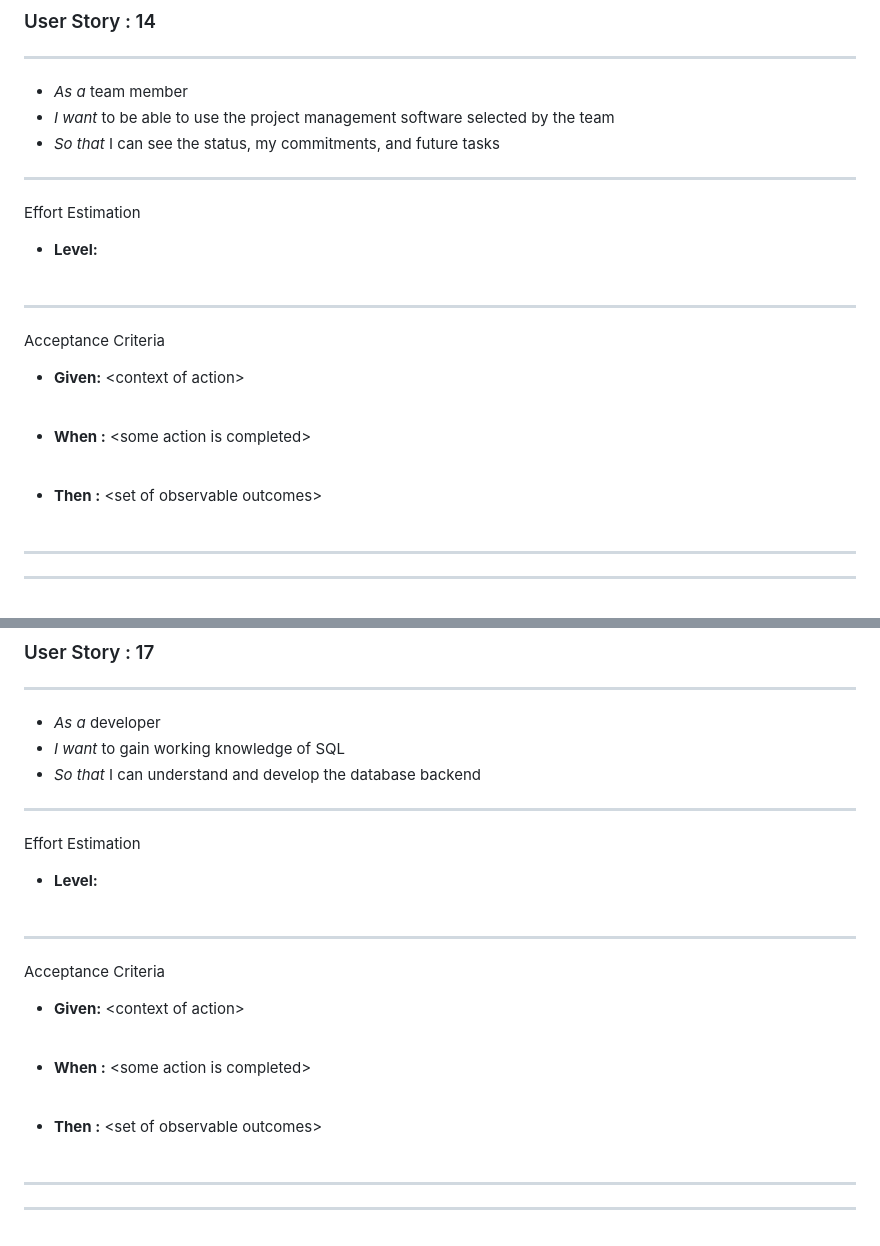
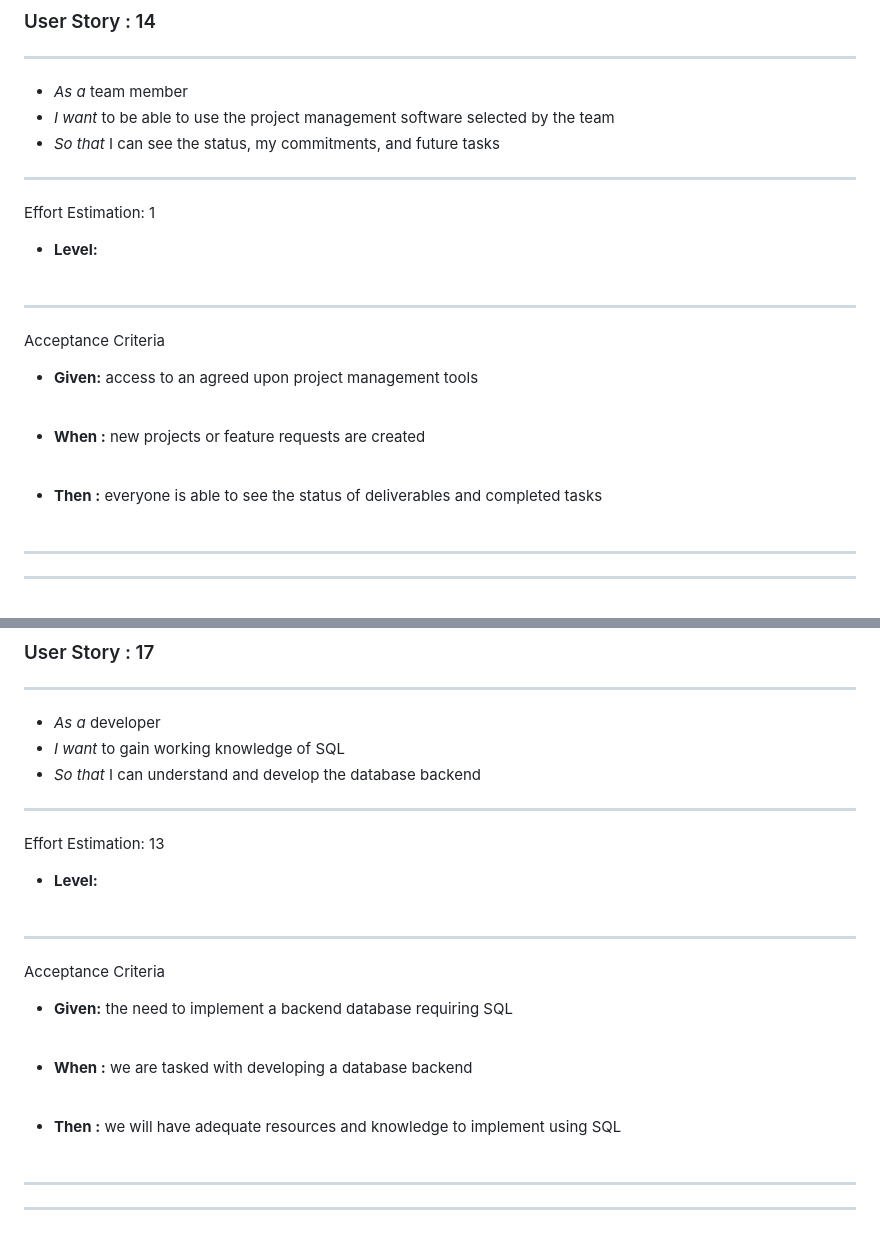
Before and after one commit to gregvandyne/team1, a Markdown page: User_Stories_Team1.md, 2 parts joined by grey strips. Rendered like a GitHub page.

```diff
--- a/User_Stories_Team1.md
+++ b/User_Stories_Team1.md
@@ -165,7 +165,7 @@ Acceptance Criteria
 
 <hr>
 
-Effort Estimation
+Effort Estimation: 1
 
 * **Level:**<br><br>
 
@@ -173,11 +173,11 @@ Effort Estimation
 
 Acceptance Criteria
 
-* **Given:** 	\<context of action\><br><br>
+* **Given:**  	access to an agreed upon project management tools<br><br>
 
-* **When :** 	\<some action is completed\><br><br>
+* **When :** 	new projects or feature requests are created<br><br>
 
-* **Then :** 	\<set of observable outcomes\><br><br>
+* **Then :** 	everyone is able to see the status of deliverables and completed tasks <br><br>
 
 <hr><hr><br><br>
 
@@ -191,7 +191,7 @@ Acceptance Criteria
 
 <hr>
 
-Effort Estimation
+Effort Estimation: 13
 
 * **Level:**<br><br>
 
@@ -199,10 +199,10 @@ Effort Estimation
 
 Acceptance Criteria
 
-* **Given:** 	\<context of action\><br><br>
+* **Given:** 	the need to implement a backend database requiring SQL<br><br>
 
-* **When :** 	\<some action is completed\><br><br>
+* **When :** 	we are tasked with developing a database backend<br><br>
 
-* **Then :** 	\<set of observable outcomes\><br><br>
+* **Then :** 	we will have adequate resources and knowledge to implement using SQL<br><br>
 
 <hr><hr><br><br>
```
Also changed, not shown: other parts of User_Stories_Team1.md (+24 -24 lines).
